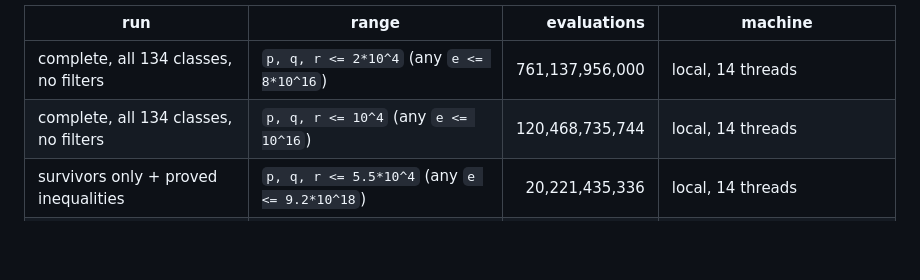
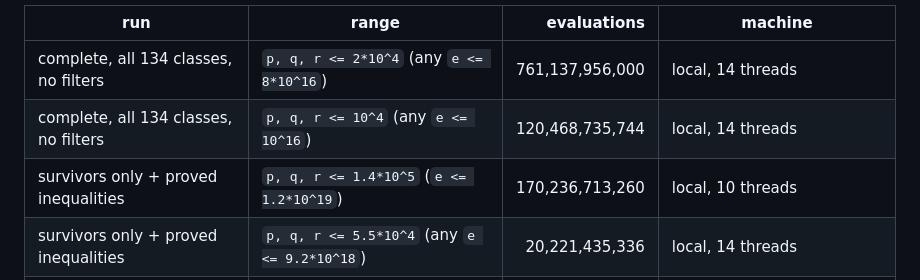
Before and after one commit to uwe-schwarz/magic-squares-of-squares, a Markdown page: research/coupled-p2qr-scan/README.md, the part around the change. Drawn GitHub-style; blank space fills up the shorter version.

Commit message:
Record survivors scan through 1.4e5 (1.7e11 evals, zero events)

```diff
--- a/research/coupled-p2qr-scan/README.md
+++ b/research/coupled-p2qr-scan/README.md
@@ -59,6 +59,7 @@ All runs below found **zero** `111` relations, **zero** `211` relations,
 | --- | --- | ---: | --- |
 | complete, all 134 classes, no filters | `p, q, r <= 2*10^4` (any `e <= 8*10^16`) | 761,137,956,000 | local, 14 threads |
 | complete, all 134 classes, no filters | `p, q, r <= 10^4` (any `e <= 10^16`) | 120,468,735,744 | local, 14 threads |
+| survivors only + proved inequalities | `p, q, r <= 1.4*10^5` (`e <= 1.2*10^19`) | 170,236,713,260 | local, 10 threads |
 | survivors only + proved inequalities | `p, q, r <= 5.5*10^4` (any `e <= 9.2*10^18`) | 20,221,435,336 | local, 14 threads |
 | crosscheck complete | `p, q, r <= 2000` | 1,668,026,640 | dev, 4 threads (matches local bit for bit) |
 
```
Also changed, not shown: README.md (+1 -1 lines).
